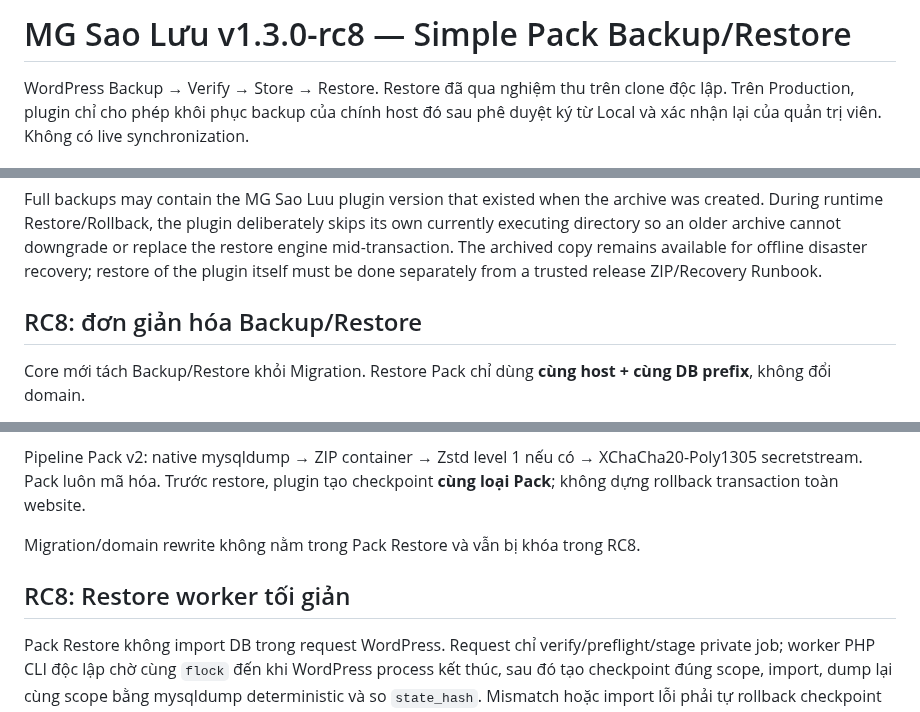
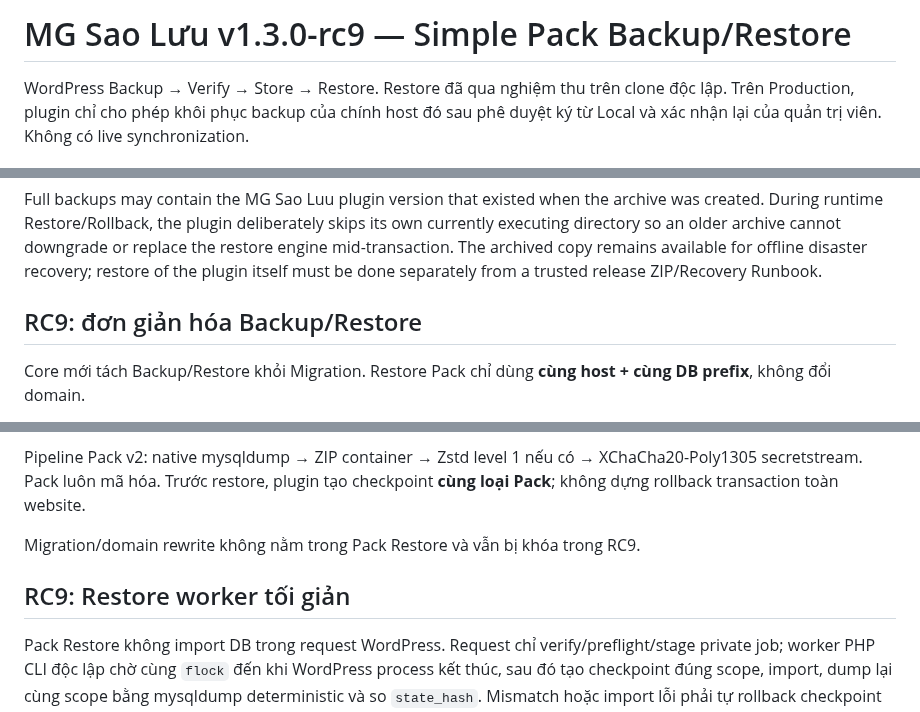
Before and after one commit to thiendzung/mg-saoluu, a Markdown page: README.md, 3 parts joined by grey strips. GitHub-like rendering.

```diff
--- a/README.md
+++ b/README.md
@@ -1,4 +1,4 @@
-# MG Sao Lưu v1.3.0-rc8 — Simple Pack Backup/Restore
+# MG Sao Lưu v1.3.0-rc9 — Simple Pack Backup/Restore
 
 WordPress Backup → Verify → Store → Restore. Restore đã qua nghiệm thu trên clone độc lập. Trên Production, plugin chỉ cho phép khôi phục backup của chính host đó sau phê duyệt ký từ Local và xác nhận lại của quản trị viên. Không có live synchronization.
 
@@ -31,7 +31,7 @@ Complex PHP-serialized values containing unavailable plugin objects, enums, cycl
 Full backups may contain the MG Sao Luu plugin version that existed when the archive was created. During runtime Restore/Rollback, the plugin deliberately skips its own currently executing directory so an older archive cannot downgrade or replace the restore engine mid-transaction. The archived copy remains available for offline disaster recovery; restore of the plugin itself must be done separately from a trusted release ZIP/Recovery Runbook.
 
 
-## RC8: đơn giản hóa Backup/Restore
+## RC9: đơn giản hóa Backup/Restore
 
 Core mới tách Backup/Restore khỏi Migration. Restore Pack chỉ dùng **cùng host + cùng DB prefix**, không đổi domain.
 
@@ -42,9 +42,9 @@ Pack chính:
 
 Pipeline Pack v2: native mysqldump → ZIP container → Zstd level 1 nếu có → XChaCha20-Poly1305 secretstream. Pack luôn mã hóa. Trước restore, plugin tạo checkpoint **cùng loại Pack**; không dựng rollback transaction toàn website.
 
-Migration/domain rewrite không nằm trong Pack Restore và vẫn bị khóa trong RC8.
+Migration/domain rewrite không nằm trong Pack Restore và vẫn bị khóa trong RC9.
 
 
-## RC8: Restore worker tối giản
+## RC9: Restore worker tối giản
 
 Pack Restore không import DB trong request WordPress. Request chỉ verify/preflight/stage private job; worker PHP CLI độc lập chờ cùng `flock` đến khi WordPress process kết thúc, sau đó tạo checkpoint đúng scope, import, dump lại cùng scope bằng mysqldump deterministic và so `state_hash`. Mismatch hoặc import lỗi phải tự rollback checkpoint và không bao giờ trả success.
```
